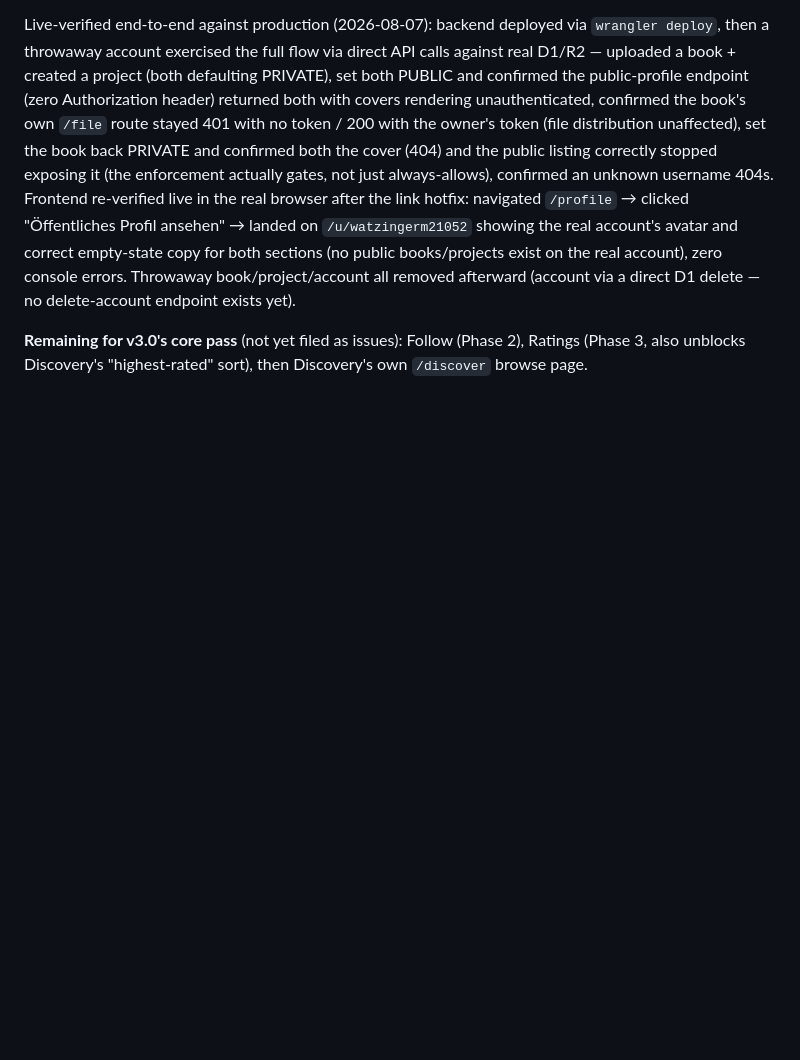
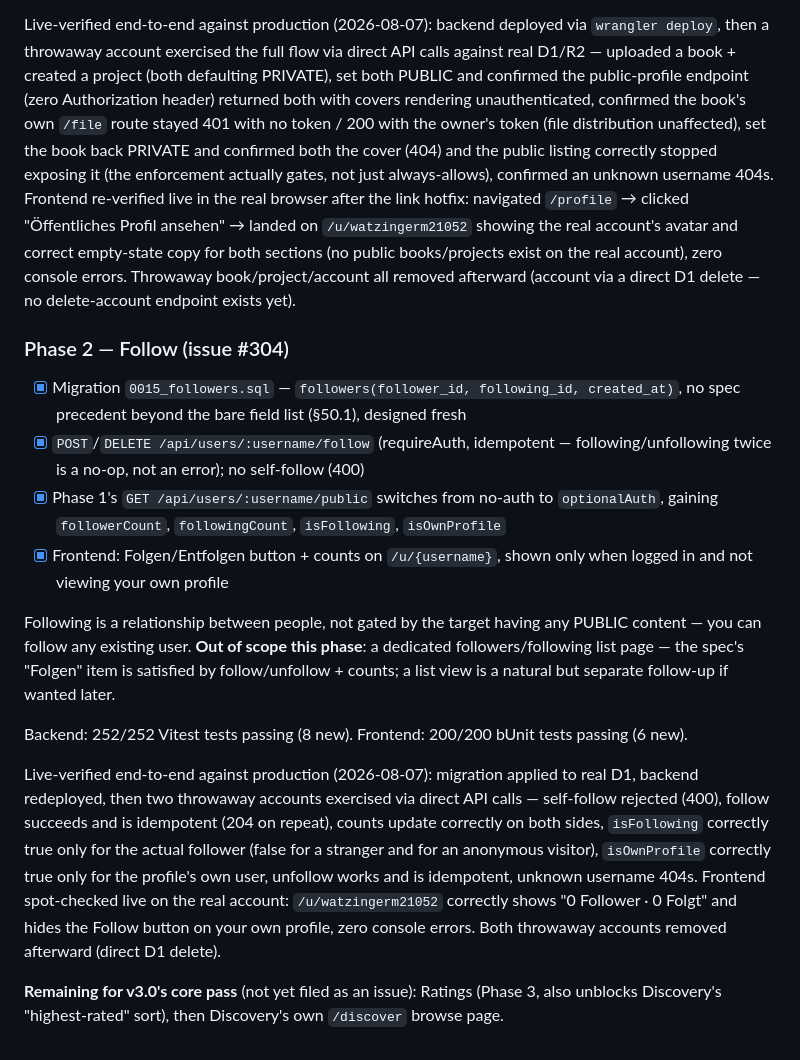
Before and after one commit to WatzingerM21052/lumina-chronica, a Markdown page: documentation/Roadmap.md, the part around the change. Drawn GitHub-style; blank space fills up the shorter version.

Commit message:
Document Community Phase 2 (issue #304) in Roadmap.md/CHANGELOG.md (#306)
Claude-Session: https://claude.ai/code/session_01HmvtiLJGqXGmnWb2WZKSoB

Co-authored-by: Matthias <matthias.watzinger1@gmail.com>
Co-authored-by: Claude Sonnet 5 <noreply@anthropic.com>

```diff
--- a/documentation/Roadmap.md
+++ b/documentation/Roadmap.md
@@ -641,4 +641,17 @@ Backend: 244/244 Vitest tests passing (9 new). Frontend: 194/194 bUnit tests pas
 
 Live-verified end-to-end against production (2026-08-07): backend deployed via `wrangler deploy`, then a throwaway account exercised the full flow via direct API calls against real D1/R2 — uploaded a book + created a project (both defaulting PRIVATE), set both PUBLIC and confirmed the public-profile endpoint (zero Authorization header) returned both with covers rendering unauthenticated, confirmed the book's own `/file` route stayed 401 with no token / 200 with the owner's token (file distribution unaffected), set the book back PRIVATE and confirmed both the cover (404) and the public listing correctly stopped exposing it (the enforcement actually gates, not just always-allows), confirmed an unknown username 404s. Frontend re-verified live in the real browser after the link hotfix: navigated `/profile` → clicked "Öffentliches Profil ansehen" → landed on `/u/watzingerm21052` showing the real account's avatar and correct empty-state copy for both sections (no public books/projects exist on the real account), zero console errors. Throwaway book/project/account all removed afterward (account via a direct D1 delete — no delete-account endpoint exists yet).
 
-**Remaining for v3.0's core pass** (not yet filed as issues): Follow (Phase 2), Ratings (Phase 3, also unblocks Discovery's "highest-rated" sort), then Discovery's own `/discover` browse page.
+### Phase 2 — Follow (issue #304)
+
+- [x] Migration `0015_followers.sql` — `followers(follower_id, following_id, created_at)`, no spec precedent beyond the bare field list (§50.1), designed fresh
+- [x] `POST`/`DELETE /api/users/:username/follow` (requireAuth, idempotent — following/unfollowing twice is a no-op, not an error); no self-follow (400)
+- [x] Phase 1's `GET /api/users/:username/public` switches from no-auth to `optionalAuth`, gaining `followerCount`, `followingCount`, `isFollowing`, `isOwnProfile`
+- [x] Frontend: Folgen/Entfolgen button + counts on `/u/{username}`, shown only when logged in and not viewing your own profile
+
+Following is a relationship between people, not gated by the target having any PUBLIC content — you can follow any existing user. **Out of scope this phase**: a dedicated followers/following list page — the spec's "Folgen" item is satisfied by follow/unfollow + counts; a list view is a natural but separate follow-up if wanted later.
+
+Backend: 252/252 Vitest tests passing (8 new). Frontend: 200/200 bUnit tests passing (6 new).
+
+Live-verified end-to-end against production (2026-08-07): migration applied to real D1, backend redeployed, then two throwaway accounts exercised via direct API calls — self-follow rejected (400), follow succeeds and is idempotent (204 on repeat), counts update correctly on both sides, `isFollowing` correctly true only for the actual follower (false for a stranger and for an anonymous visitor), `isOwnProfile` correctly true only for the profile's own user, unfollow works and is idempotent, unknown username 404s. Frontend spot-checked live on the real account: `/u/watzingerm21052` correctly shows "0 Follower · 0 Folgt" and hides the Follow button on your own profile, zero console errors. Both throwaway accounts removed afterward (direct D1 delete).
+
+**Remaining for v3.0's core pass** (not yet filed as an issue): Ratings (Phase 3, also unblocks Discovery's "highest-rated" sort), then Discovery's own `/discover` browse page.
```
Also changed, not shown: CHANGELOG.md (+2 -1 lines).
